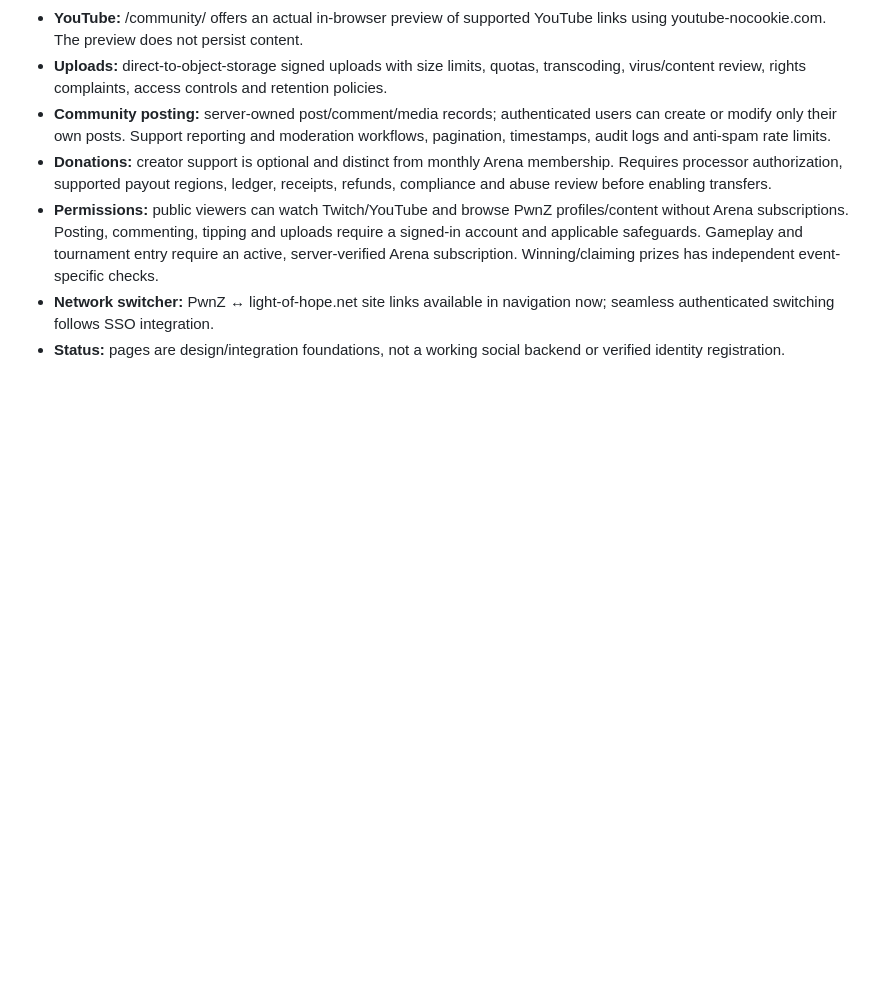
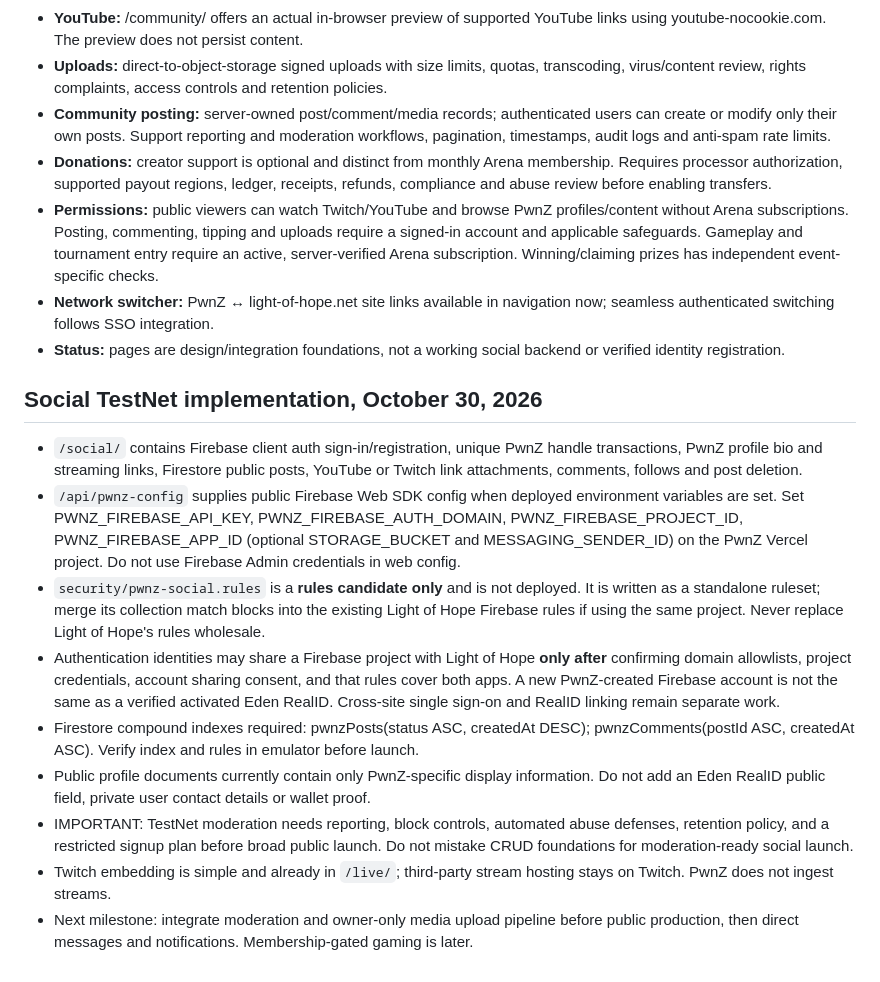
Before and after one commit to NickPwnZLegit/PwnZ-Network, a Markdown page: ARENA-MODULE.md, the part around the change. GitHub-like rendering; blank space fills up the shorter version.

Commit message:
feat(social): surface connected social TestNet and document setup

```diff
--- a/ARENA-MODULE.md
+++ b/ARENA-MODULE.md
@@ -38,3 +38,14 @@ Open-source code licenses do not automatically grant commercial rights to a game
 - **Permissions:** public viewers can watch Twitch/YouTube and browse PwnZ profiles/content without Arena subscriptions. Posting, commenting, tipping and uploads require a signed-in account and applicable safeguards. Gameplay and tournament entry require an active, server-verified Arena subscription. Winning/claiming prizes has independent event-specific checks.
 - **Network switcher:** PwnZ ↔ light-of-hope.net site links available in navigation now; seamless authenticated switching follows SSO integration.
 - **Status:** pages are design/integration foundations, not a working social backend or verified identity registration.
+
+## Social TestNet implementation, October 30, 2026
+- `/social/` contains Firebase client auth sign-in/registration, unique PwnZ handle transactions, PwnZ profile bio and streaming links, Firestore public posts, YouTube or Twitch link attachments, comments, follows and post deletion.
+- `/api/pwnz-config` supplies public Firebase Web SDK config when deployed environment variables are set. Set PWNZ_FIREBASE_API_KEY, PWNZ_FIREBASE_AUTH_DOMAIN, PWNZ_FIREBASE_PROJECT_ID, PWNZ_FIREBASE_APP_ID (optional STORAGE_BUCKET and MESSAGING_SENDER_ID) on the PwnZ Vercel project. Do not use Firebase Admin credentials in web config.
+- `security/pwnz-social.rules` is a **rules candidate only** and is not deployed. It is written as a standalone ruleset; merge its collection match blocks into the existing Light of Hope Firebase rules if using the same project. Never replace Light of Hope's rules wholesale.
+- Authentication identities may share a Firebase project with Light of Hope **only after** confirming domain allowlists, project credentials, account sharing consent, and that rules cover both apps. A new PwnZ-created Firebase account is not the same as a verified activated Eden RealID. Cross-site single sign-on and RealID linking remain separate work.
+- Firestore compound indexes required: pwnzPosts(status ASC, createdAt DESC); pwnzComments(postId ASC, createdAt ASC). Verify index and rules in emulator before launch.
+- Public profile documents currently contain only PwnZ-specific display information. Do not add an Eden RealID public field, private user contact details or wallet proof.
+- IMPORTANT: TestNet moderation needs reporting, block controls, automated abuse defenses, retention policy, and a restricted signup plan before broad public launch. Do not mistake CRUD foundations for moderation-ready social launch.
+- Twitch embedding is simple and already in `/live/`; third-party stream hosting stays on Twitch. PwnZ does not ingest streams.
+- Next milestone: integrate moderation and owner-only media upload pipeline before public production, then direct messages and notifications. Membership-gated gaming is later.
```
